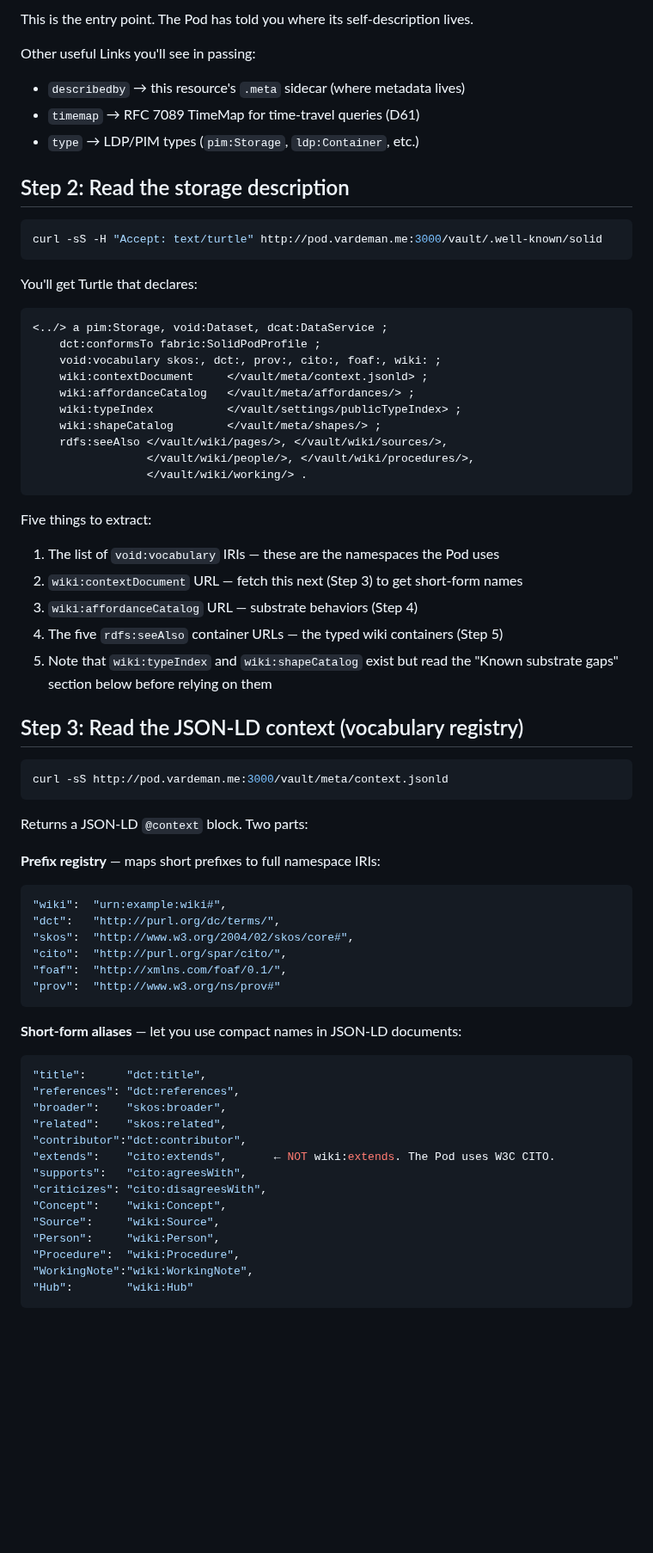
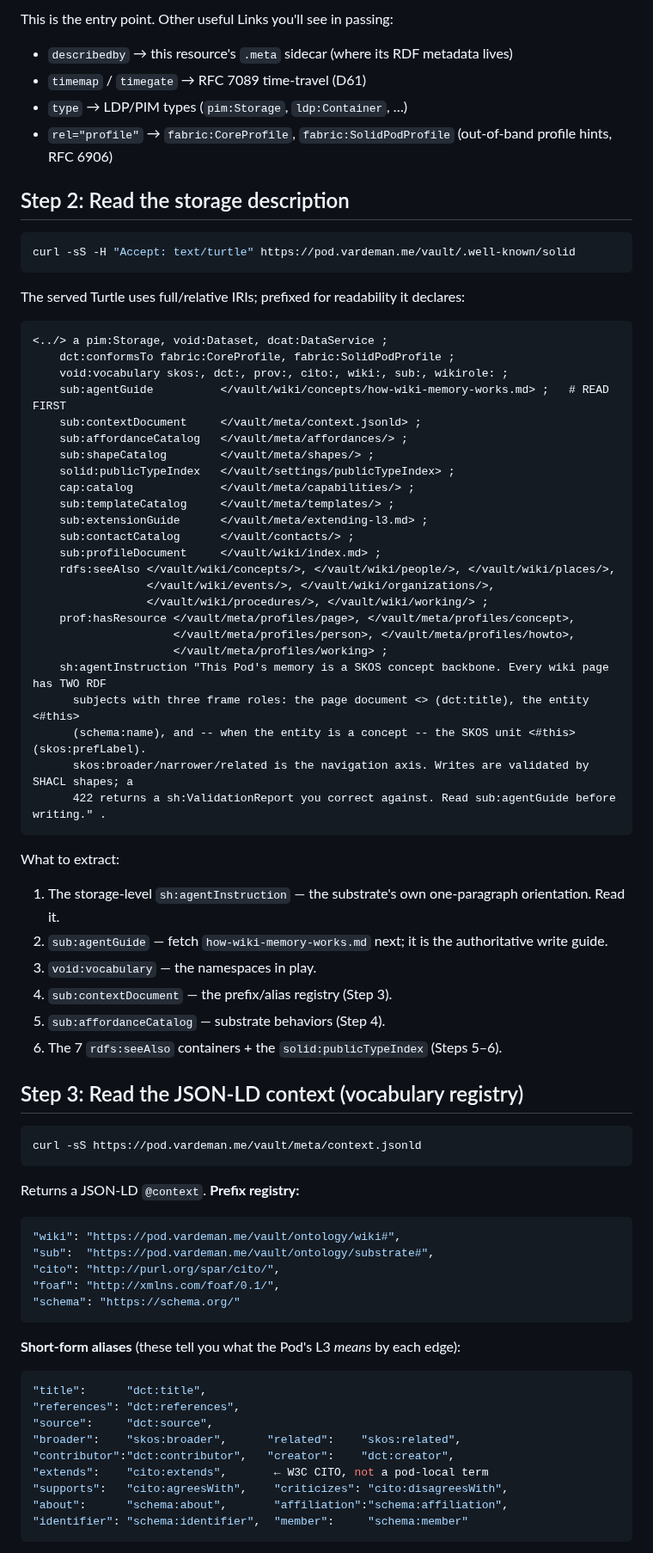
Before and after one commit to LA3D/solid-agent-skills, a Markdown page: skills/pod-discover/SKILL.md, the part around one of its changes. Shown at 86% size. Rendered like a GitHub page; blank space fills up the shorter version.

````diff
--- a/skills/pod-discover/SKILL.md
+++ b/skills/pod-discover/SKILL.md
@@ -37,72 +65,77 @@ Link: <http://pod.vardeman.me:3000/vault/.well-known/solid>; rel="http://www.w3.
 ```
 
-This is the entry point. The Pod has told you where its self-description lives.
-
-Other useful Links you'll see in passing:
-- `describedby` → this resource's `.meta` sidecar (where metadata lives)
-- `timemap` → RFC 7089 TimeMap for time-travel queries (D61)
-- `type` → LDP/PIM types (`pim:Storage`, `ldp:Container`, etc.)
+This is the entry point. Other useful Links you'll see in passing:
+- `describedby` → this resource's `.meta` sidecar (where its RDF metadata lives)
+- `timemap` / `timegate` → RFC 7089 time-travel (D61)
+- `type` → LDP/PIM types (`pim:Storage`, `ldp:Container`, …)
+- `rel="profile"` → `fabric:CoreProfile`, `fabric:SolidPodProfile` (out-of-band profile hints, RFC 6906)
 
 ## Step 2: Read the storage description
 
 ```bash
-curl -sS -H "Accept: text/turtle" http://pod.vardeman.me:3000/vault/.well-known/solid
+curl -sS -H "Accept: text/turtle" https://pod.vardeman.me/vault/.well-known/solid
 ```
 
-You'll get Turtle that declares:
+The served Turtle uses full/relative IRIs; prefixed for readability it declares:
 
 ```turtle
 <../> a pim:Storage, void:Dataset, dcat:DataService ;
-    dct:conformsTo fabric:SolidPodProfile ;
-    void:vocabulary skos:, dct:, prov:, cito:, foaf:, wiki: ;
-    wiki:contextDocument     </vault/meta/context.jsonld> ;
-    wiki:affordanceCatalog   </vault/meta/affordances/> ;
-    wiki:typeIndex           </vault/settings/publicTypeIndex> ;
-    wiki:shapeCatalog        </vault/meta/shapes/> ;
-    rdfs:seeAlso </vault/wiki/pages/>, </vault/wiki/sources/>,
-                 </vault/wiki/people/>, </vault/wiki/procedures/>,
-                 </vault/wiki/working/> .
+    dct:conformsTo fabric:CoreProfile, fabric:SolidPodProfile ;
+    void:vocabulary skos:, dct:, prov:, cito:, wiki:, sub:, wikirole: ;
+    sub:agentGuide          </vault/wiki/concepts/how-wiki-memory-works.md> ;   # READ FIRST
+    sub:contextDocument     </vault/meta/context.jsonld> ;
+    sub:affordanceCatalog   </vault/meta/affordances/> ;
+    sub:shapeCatalog        </vault/meta/shapes/> ;
+    solid:publicTypeIndex   </vault/settings/publicTypeIndex> ;
+    cap:catalog             </vault/meta/capabilities/> ;
+    sub:templateCatalog     </vault/meta/templates/> ;
+    sub:extensionGuide      </vault/meta/extending-l3.md> ;
+    sub:contactCatalog      </vault/contacts/> ;
+    sub:profileDocument     </vault/wiki/index.md> ;
+    rdfs:seeAlso </vault/wiki/concepts/>, </vault/wiki/people/>, </vault/wiki/places/>,
+                 </vault/wiki/events/>, </vault/wiki/organizations/>,
+                 </vault/wiki/procedures/>, </vault/wiki/working/> ;
+    prof:hasResource </vault/meta/profiles/page>, </vault/meta/profiles/concept>,
+                     </vault/meta/profiles/person>, </vault/meta/profiles/howto>,
+                     </vault/meta/profiles/working> ;
+    sh:agentInstruction "This Pod's memory is a SKOS concept backbone. Every wiki page has TWO RDF
+      subjects with three frame roles: the page document <> (dct:title), the entity <#this>
+      (schema:name), and -- when the entity is a concept -- the SKOS unit <#this> (skos:prefLabel).
+      skos:broader/narrower/related is the navigation axis. Writes are validated by SHACL shapes; a
+      422 returns a sh:ValidationReport you correct against. Read sub:agentGuide before writing." .
 ```
 
-Five things to extract:
-1. The list of `void:vocabulary` IRIs — these are the namespaces the Pod uses
-2. `wiki:contextDocument` URL — fetch this next (Step 3) to get short-form names
-3. `wiki:affordanceCatalog` URL — substrate behaviors (Step 4)
-4. The five `rdfs:seeAlso` container URLs — the typed wiki containers (Step 5)
-5. Note that `wiki:typeIndex` and `wiki:shapeCatalog` exist but read the "Known substrate gaps" section below before relying on them
+What to extract:
+1. The storage-level `sh:agentInstruction` — the substrate's own one-paragraph orientation. Read it.
+2. `sub:agentGuide` — fetch `how-wiki-memory-works.md` next; it is the authoritative write guide.
+3. `void:vocabulary` — the namespaces in play.
+4. `sub:contextDocument` — the prefix/alias registry (Step 3).
+5. `sub:affordanceCatalog` — substrate behaviors (Step 4).
+6. The 7 `rdfs:seeAlso` containers + the `solid:publicTypeIndex` (Steps 5–6).
 
 ## Step 3: Read the JSON-LD context (vocabulary registry)
 
 ```bash
-curl -sS http://pod.vardeman.me:3000/vault/meta/context.jsonld
+curl -sS https://pod.vardeman.me/vault/meta/context.jsonld
 ```
 
-Returns a JSON-LD `@context` block. Two parts:
-
-**Prefix registry** — maps short prefixes to full namespace IRIs:
+Returns a JSON-LD `@context`. **Prefix registry:**
 ```json
-"wiki":  "urn:example:wiki#",
-"dct":   "http://purl.org/dc/terms/",
-"skos":  "http://www.w3.org/2004/02/skos/core#",
-"cito":  "http://purl.org/spar/cito/",
-"foaf":  "http://xmlns.com/foaf/0.1/",
-"prov":  "http://www.w3.org/ns/prov#"
+"wiki": "https://pod.vardeman.me/vault/ontology/wiki#",
+"sub":  "https://pod.vardeman.me/vault/ontology/substrate#",
+"cito": "http://purl.org/spar/cito/",
+"foaf": "http://xmlns.com/foaf/0.1/",
+"schema": "https://schema.org/"
 ```
-
-**Short-form aliases** — let you use compact names in JSON-LD documents:
+**Short-form aliases** (these tell you what the Pod's L3 *means* by each edge):
 ```json
 "title":      "dct:title",
 "references": "dct:references",
-"broader":    "skos:broader",
-"related":    "skos:related",
-"contributor":"dct:contributor",
-"extends":    "cito:extends",       ← NOT wiki:extends. The Pod uses W3C CITO.
-"supports":   "cito:agreesWith",
-"criticizes": "cito:disagreesWith",
-"Concept":    "wiki:Concept",
-"Source":     "wiki:Source",
-"Person":     "wiki:Person",
-"Procedure":  "wiki:Procedure",
-"WorkingNote":"wiki:WorkingNote",
-"Hub":        "wiki:Hub"
+"source":     "dct:source",
+"broader":    "skos:broader",      "related":    "skos:related",
+"contributor":"dct:contributor",   "creator":    "dct:creator",
+"extends":    "cito:extends",       ← W3C CITO, not a pod-local term
+"supports":   "cito:agreesWith",    "criticizes": "cito:disagreesWith",
+"about":      "schema:about",       "affiliation":"schema:affiliation",
+"identifier": "schema:identifier",  "member":     "schema:member"
 ```
````
Also changed, not shown: other parts of skills/pod-discover/SKILL.md (+138 -78 lines).
